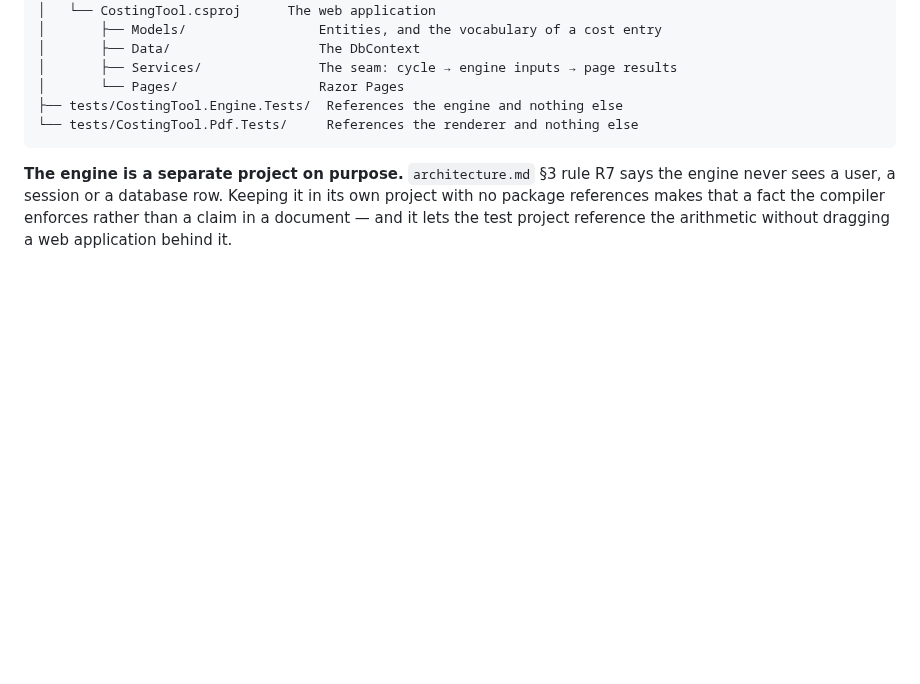
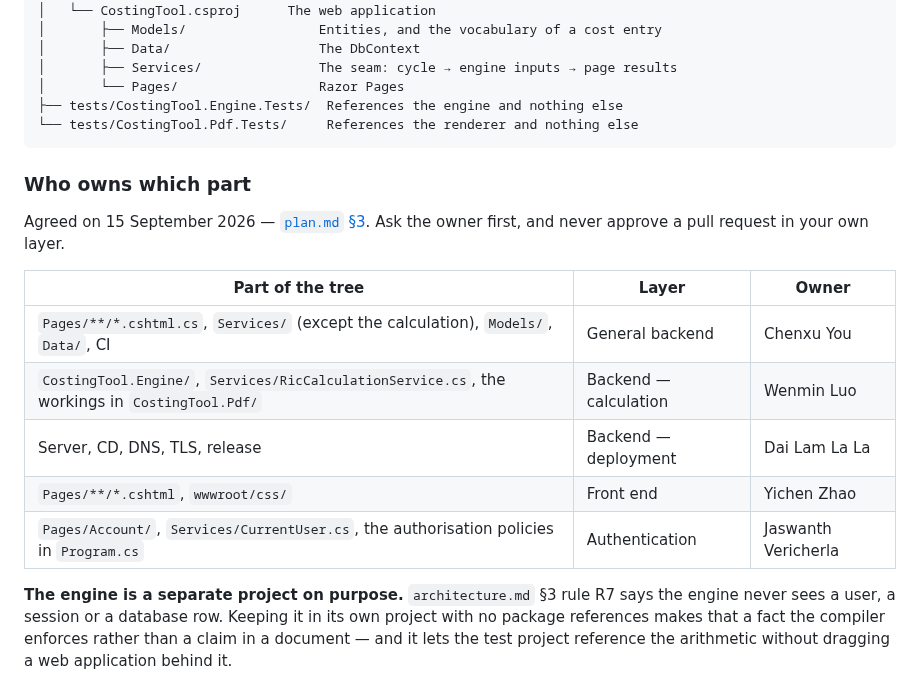
Before and after one commit to ChenxuYou/uwa-cits5206-project, a Markdown page: src/README.md, the part around the change. GitHub-like rendering; blank space fills up the shorter version.

Commit message:
Add code ownership table to src README for the five technical layers

````diff
--- a/src/README.md
+++ b/src/README.md
@@ -94,6 +94,19 @@ CostingTool.sln
 ├── tests/CostingTool.Engine.Tests/  References the engine and nothing else
 └── tests/CostingTool.Pdf.Tests/     References the renderer and nothing else
 ```
+
+### Who owns which part
+
+Agreed on 15 September 2026 — [`plan.md` §3](../docs/project/plan.md). Ask the owner first, and
+never approve a pull request in your own layer.
+
+| Part of the tree | Layer | Owner |
+| --- | --- | --- |
+| `Pages/**/*.cshtml.cs`, `Services/` (except the calculation), `Models/`, `Data/`, CI | General backend | Chenxu You |
+| `CostingTool.Engine/`, `Services/RicCalculationService.cs`, the workings in `CostingTool.Pdf/` | Backend — calculation | Wenmin Luo |
+| Server, CD, DNS, TLS, release | Backend — deployment | Dai Lam La La |
+| `Pages/**/*.cshtml`, `wwwroot/css/` | Front end | Yichen Zhao |
+| `Pages/Account/`, `Services/CurrentUser.cs`, the authorisation policies in `Program.cs` | Authentication | Jaswanth Vericherla |
 
 **The engine is a separate project on purpose.** `architecture.md` §3 rule R7 says the
 engine never sees a user, a session or a database row. Keeping it in its own project with
````
